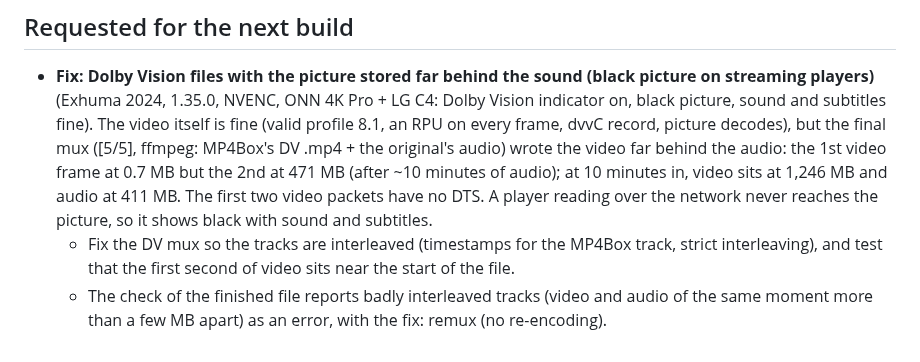
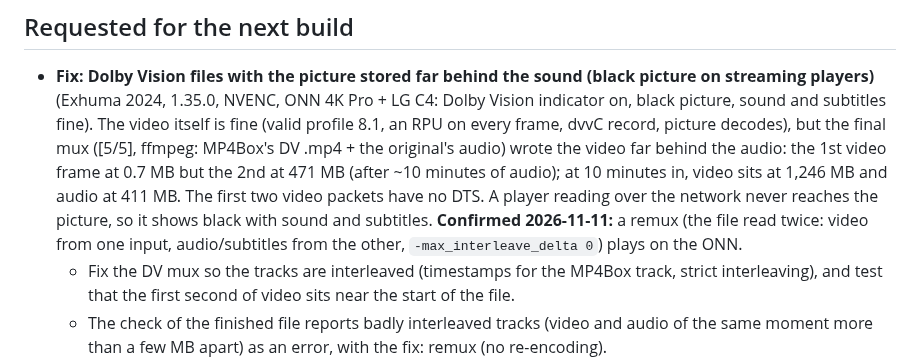
Before and after one commit to stark23x/keepthelight, a Markdown page: BACKLOG.md, the part around the change. GitHub-like rendering.

Commit message:
Backlog: remux confirmed as the fix
Co-Authored-By: Claude Opus 5.5 <noreply@anthropic.com>
Claude-Session: https://claude.ai/code/session_01FmAZyVp6g1vGDJ7ywYJEr4

```diff
--- a/BACKLOG.md
+++ b/BACKLOG.md
@@ -12,7 +12,8 @@ next build". Shipped features move to "Done" with their version number. Nothing
   the final mux ([5/5], ffmpeg: MP4Box's DV .mp4 + the original's audio) wrote the video far behind the audio: the
   1st video frame at 0.7 MB but the 2nd at 471 MB (after ~10 minutes of audio); at 10 minutes in, video sits at
   1,246 MB and audio at 411 MB. The first two video packets have no DTS. A player reading over the network never
-  reaches the picture, so it shows black with sound and subtitles.
+  reaches the picture, so it shows black with sound and subtitles. **Confirmed 2026-11-11:** a remux (the file read
+  twice: video from one input, audio/subtitles from the other, `-max_interleave_delta 0`) plays on the ONN.
   - Fix the DV mux so the tracks are interleaved (timestamps for the MP4Box track, strict interleaving), and test
     that the first second of video sits near the start of the file.
   - The check of the finished file reports badly interleaved tracks (video and audio of the same moment more than a
```
